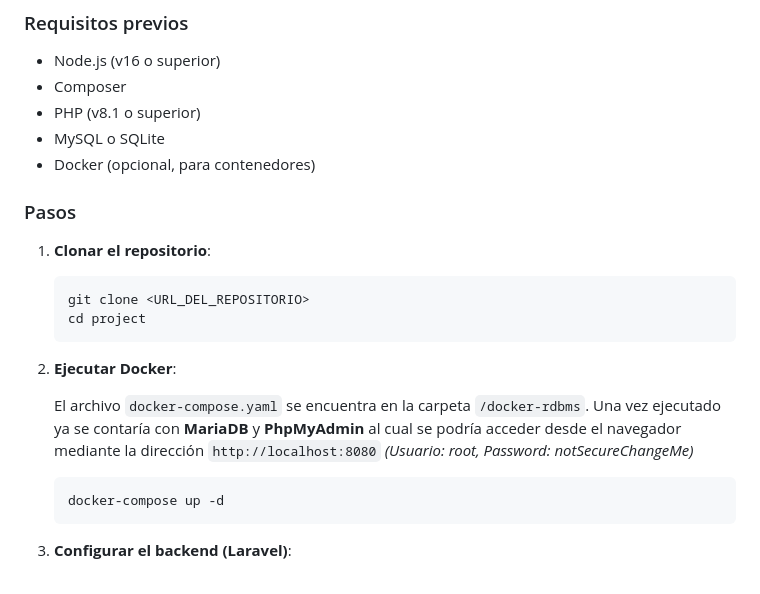
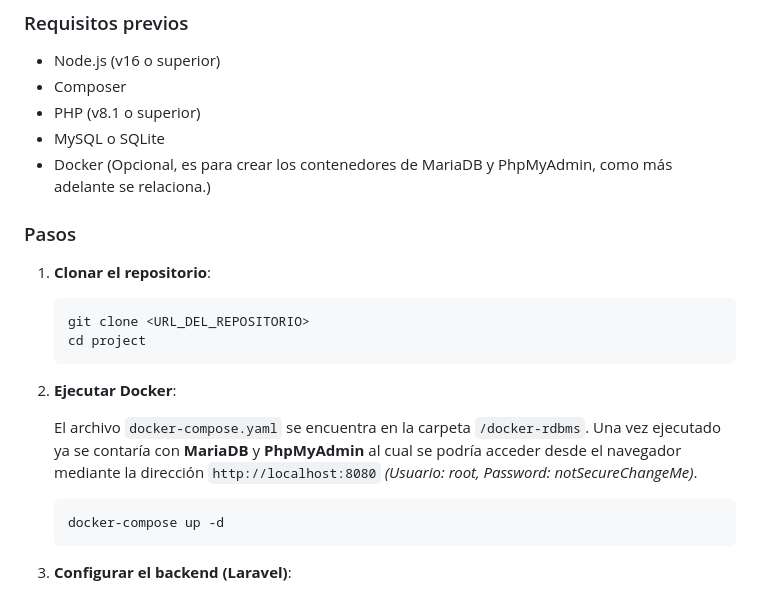
Before and after one commit to lemicode/landing-page-laravel-angular, a Markdown page: README.md, the part around the change. Rendered like a GitHub page.

Commit message:
Se modificó el archivo README.md

````diff
--- a/README.md
+++ b/README.md
@@ -38,7 +38,7 @@ Este proyecto es una aplicación fullstack que combina un frontend desarrollado
 - Composer
 - PHP (v8.1 o superior)
 - MySQL o SQLite
-- Docker (opcional, para contenedores)
+- Docker (Opcional, es para crear los contenedores de MariaDB y PhpMyAdmin, como más adelante se relaciona.)
 
 ### Pasos
 
@@ -50,7 +50,7 @@ Este proyecto es una aplicación fullstack que combina un frontend desarrollado
 
 2. **Ejecutar Docker**:
 
-   El archivo `docker-compose.yaml` se encuentra en la carpeta `/docker-rdbms`. Una vez ejecutado ya se contaría con **MariaDB** y **PhpMyAdmin** al cual se podría acceder desde el navegador mediante la dirección `http://localhost:8080` *(Usuario: root, Password: notSecureChangeMe)*
+   El archivo `docker-compose.yaml` se encuentra en la carpeta `/docker-rdbms`. Una vez ejecutado ya se contaría con **MariaDB** y **PhpMyAdmin** al cual se podría acceder desde el navegador mediante la dirección `http://localhost:8080` *(Usuario: root, Password: notSecureChangeMe)*.
 
    ```bash
    docker-compose up -d
````
